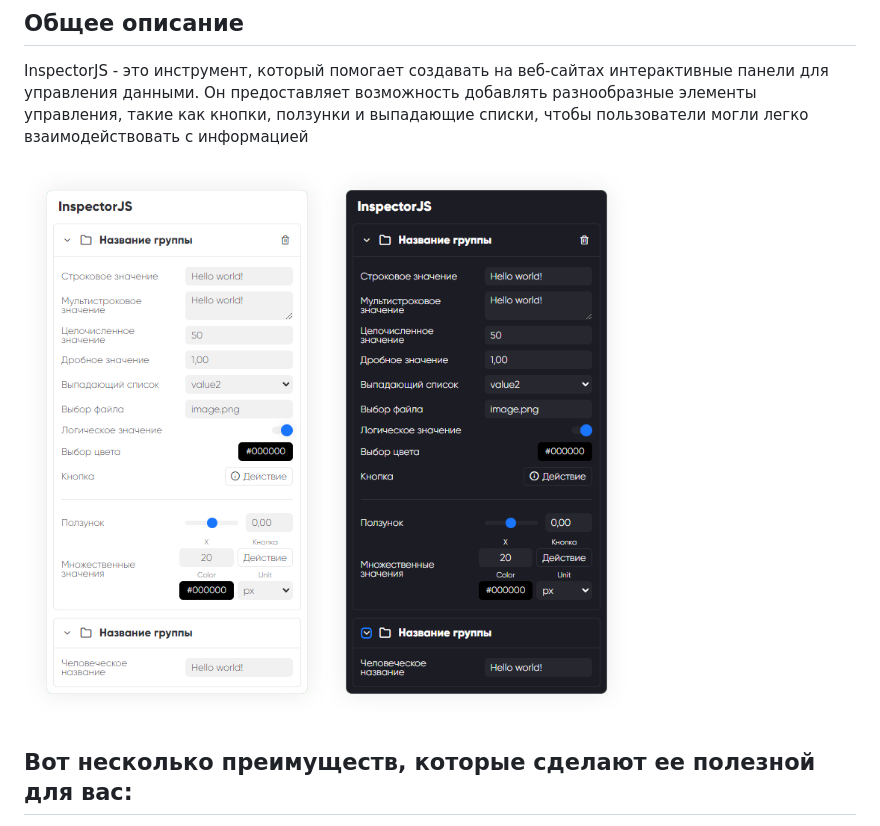
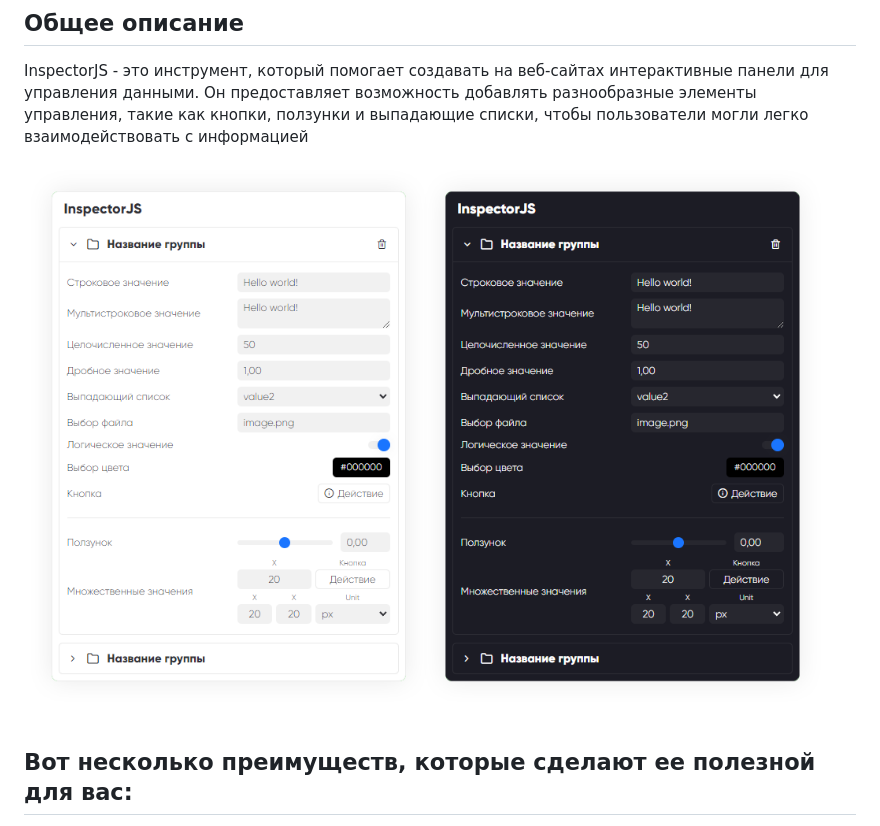
Before and after one commit to official-inso/InspectorJS, a Markdown page: README.md, the part around the change. Drawn GitHub-style; pictures changed too: example/assets/screen.png, example/assets/screen_full.png (deleted).

```diff
--- a/README.md
+++ b/README.md
@@ -3,7 +3,7 @@
 ## Общее описание
 InspectorJS - это инструмент, который помогает создавать на веб-сайтах интерактивные панели для управления данными. Он предоставляет возможность добавлять разнообразные элементы управления, такие как кнопки, ползунки и выпадающие списки, чтобы пользователи могли легко взаимодействовать с информацией
 
-![Иллюстрация к проекту](https://raw.githubusercontent.com/official-inso/InspectorJS/main/example/assets/screen_full.png)
+![Иллюстрация к проекту](https://raw.githubusercontent.com/official-inso/InspectorJS/main/example/assets/screen.png)
 
 ## Вот несколько преимуществ, которые сделают ее полезной для вас:
 
```
Also changed, not shown: 3 other files.
